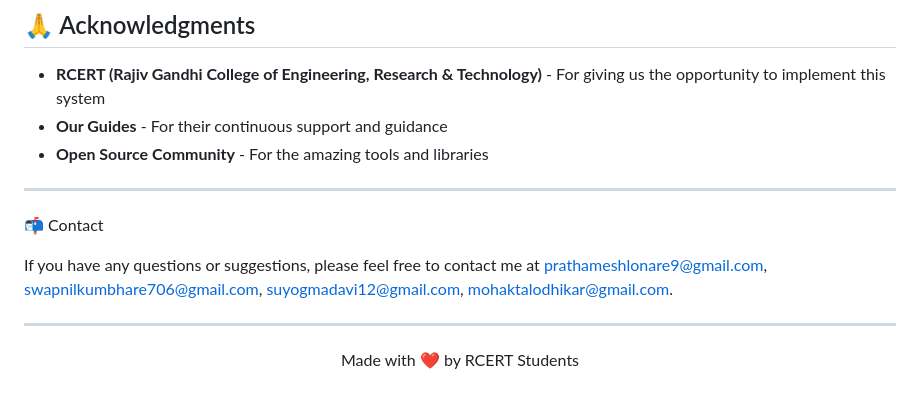
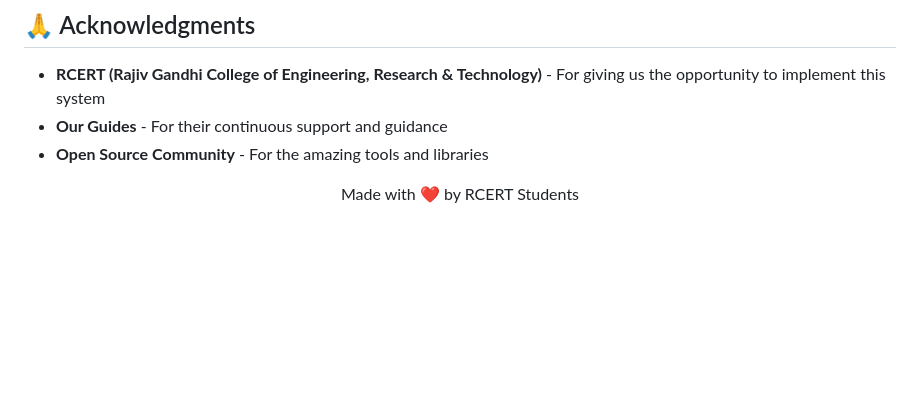
Before and after one commit to prathameshlonare/Online-voting-system, a Markdown page: README.md, the part around the change. Rendered like a GitHub page; blank space fills up the shorter version.

```diff
--- a/README.md
+++ b/README.md
@@ -323,14 +323,6 @@ This project is available for educational purposes and as a portfolio demonstrat
 - **Our Guides** - For their continuous support and guidance
 - **Open Source Community** - For the amazing tools and libraries
 
----
-
-📬 Contact
-
-If you have any questions or suggestions, please feel free to contact me at prathameshlonare9@gmail.com, swapnilkumbhare706@gmail.com, suyogmadavi12@gmail.com, mohaktalodhikar@gmail.com.
-
----
-
 <p align="center">
   Made with ❤️ by RCERT Students
 </p>
```
